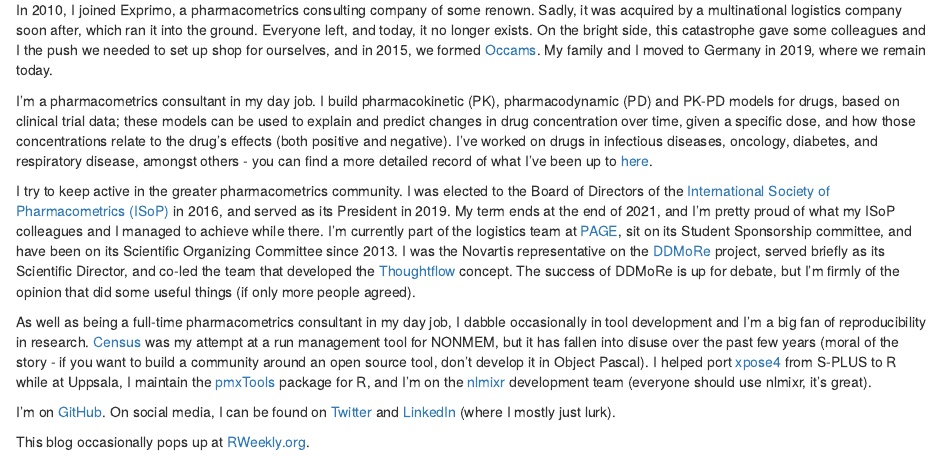
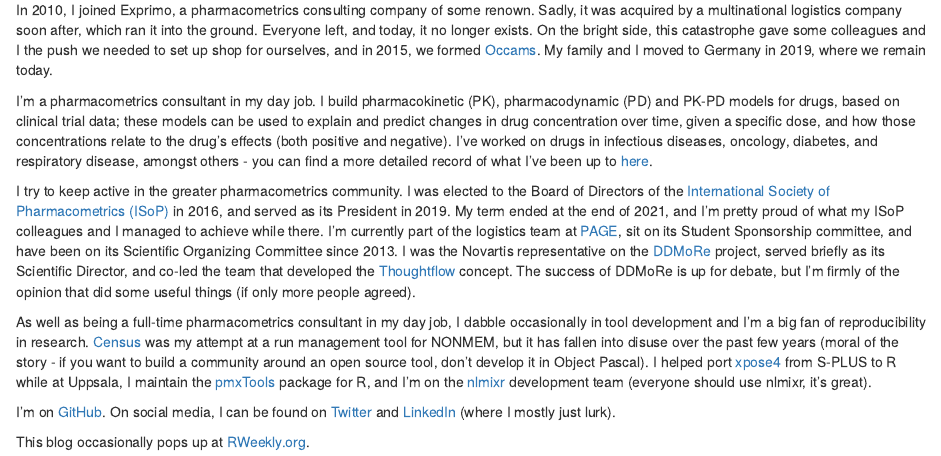
Before and after one commit to kestrel99/numetric.ai, an R Markdown document (about.Rmd): the page in a window 1100 px wide, from 320 px down. Rendered offline with R 4.5, knitr and Pandoc, with nearby package versions; drawn as R Markdown's standard HTML page in place of the format the file asks for.

Commit message:
Update, April 2022

```diff
--- a/about.Rmd
+++ b/about.Rmd
@@ -19,9 +19,9 @@
 
 I'm a pharmacometrics consultant in my day job. I build pharmacokinetic (PK), pharmacodynamic (PD) and PK-PD models for drugs, based on clinical trial data; these models can be used to explain and predict changes in drug concentration over time, given a specific dose, and how those concentrations relate to the drug's effects (both positive and negative). I've worked on drugs in infectious diseases, oncology, diabetes, and respiratory disease, amongst others - you can find a more detailed record of what I've been up to [here](https://scholar.google.com/citations?user=p8gEvroAAAAJ&hl=en).
 
-I try to keep active in the greater pharmacometrics community. I was elected to the Board of Directors of the [International Society of Pharmacometrics (ISoP)](https://www.go-isop.org) in 2016, and served as its President in 2019. My term ends at the end of 2021, and I'm pretty proud of what my ISoP colleagues and I managed to achieve while there. I'm currently part of the logistics team at [PAGE](https://www.page-meeting.org), sit on its Student Sponsorship committee, and have been on its Scientific Organizing Committee since 2013. I was the Novartis representative on the [DDMoRe](https://www.ddmore.foundation/) project, served briefly as its Scientific Director, and co-led the team that developed the [Thoughtflow](https://www.ddmore.foundation/thoughtflow/) concept. The success of DDMoRe is up for debate, but I'm firmly of the opinion that did some useful things (if only more people agreed).
+I try to keep active in the greater pharmacometrics community. I was elected to the Board of Directors of the [International Society of Pharmacometrics (ISoP)](https://www.go-isop.org) in 2016, and served as its President in 2019. My term ended at the end of 2021, and I'm pretty proud of what my ISoP colleagues and I managed to achieve while there. I'm currently part of the logistics team at [PAGE](https://www.page-meeting.org), sit on its Student Sponsorship committee, and have been on its Scientific Organizing Committee since 2013. I was the Novartis representative on the [DDMoRe](https://www.ddmore.foundation/) project, served briefly as its Scientific Director, and co-led the team that developed the [Thoughtflow](https://www.ddmore.foundation/thoughtflow/) concept. The success of DDMoRe is up for debate, but I'm firmly of the opinion that did some useful things (if only more people agreed).
 
-As well as being a full-time pharmacometrics consultant in my day job, I dabble occasionally in tool development and I'm a big fan of reproducibility in research. [Census](https://github.com/kestrel99/Census) was my attempt at a run management tool for NONMEM, but it has fallen into disuse over the past few years (moral of the story - if you want to build a community around an open source tool, don't develop it in Object Pascal). I helped port [xpose4](https://uupharmacometrics.github.io/xpose4/reference/xpose4-package.html) from S-PLUS to R while at Uppsala, I maintain the [pmxTools](https://github.com/kestrel99/pmxTools) package for R, and I'm on the [nlmixr](https://nlmixrdevelopment.github.io/nlmixr/) development team (everyone should use nlmixr, it's great).
+As well as being a full-time pharmacometrics consultant in my day job, I dabble occasionally in tool development and I'm a big fan of reproducibility in research. [Census](https://github.com/kestrel99/Census) was my attempt at a run management tool for NONMEM, but it has fallen into disuse over the past few years (moral of the story - if you want to build a community around an open source tool, don't develop it in Object Pascal). I helped port [xpose4](https://uupharmacometrics.github.io/xpose4/reference/xpose4-package.html) from S-PLUS to R while at Uppsala, I maintain the [pmxTools](https://github.com/kestrel99/pmxTools) package for R, and I'm on the [nlmixr](https://github.com/nlmixr2/nlmixr2) development team (everyone should use nlmixr, it's great).
 
 I'm on [GitHub](https://github.com/kestrel99). On social media, I can be found on [Twitter](https://www.twitter.com/justinwilkins) and [LinkedIn](https://www.linkedin.com/in/justinjwilkins/) (where I mostly just lurk).
 
```
Also changed, not shown: numetric.Rmd (+1 -1 lines), 42 other files.
